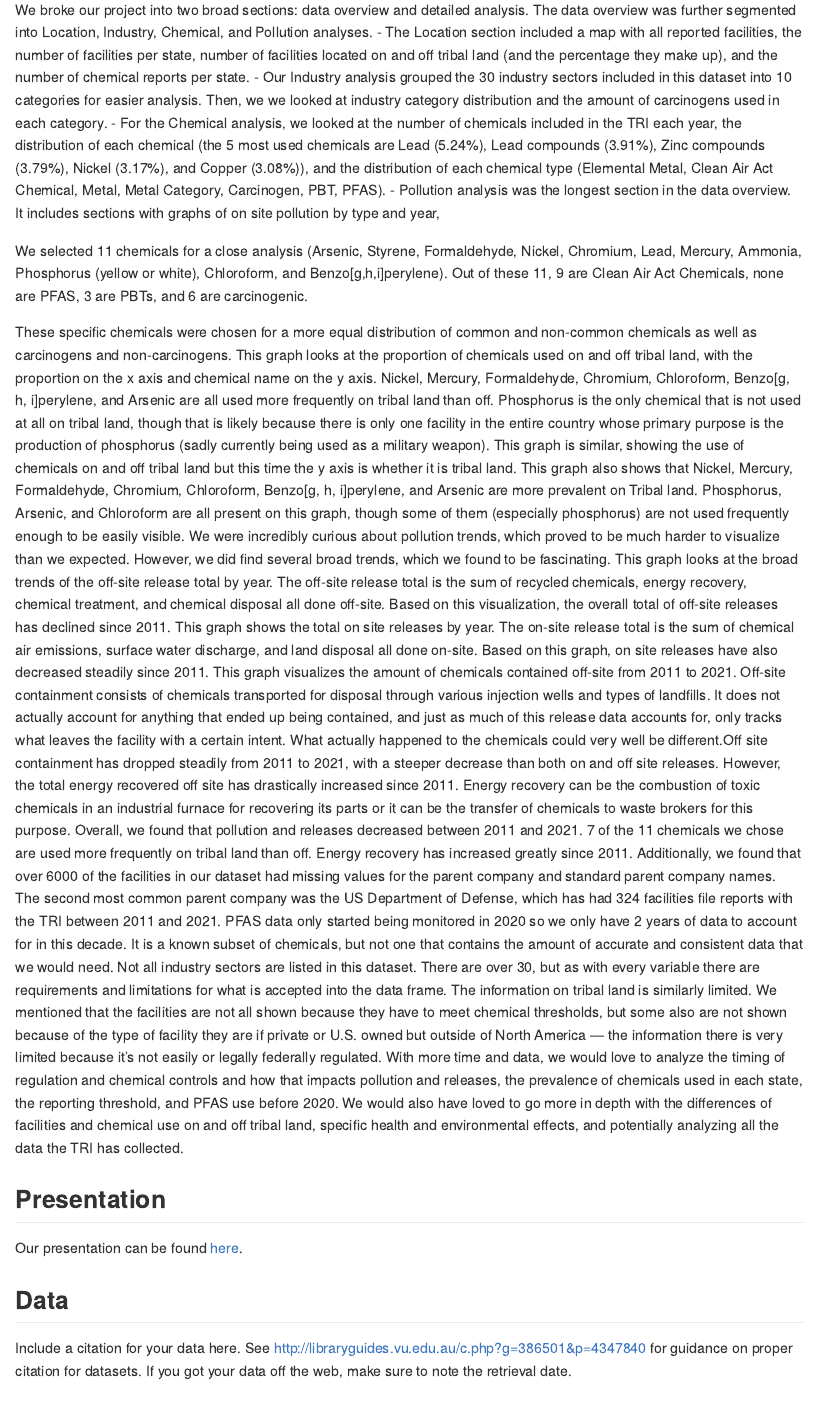
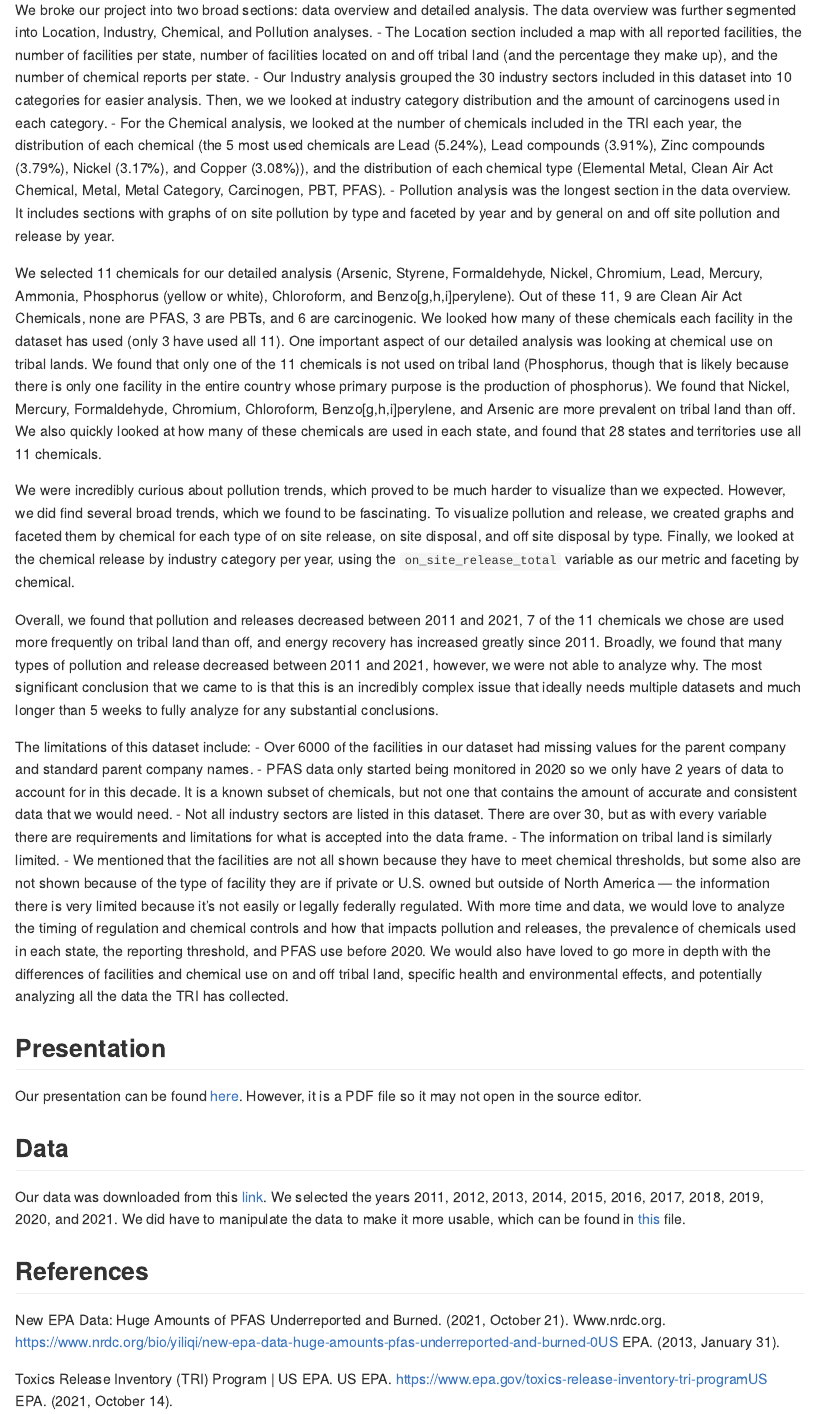
Before and after one commit to ES-1085/project-norris, an R Markdown document (README.Rmd): the page in a window 1100 px wide, from 1340 px down. Rendered offline with R 4.5, knitr and Pandoc, with nearby package versions.

Commit message:
Finish ReadMe

````diff
--- a/README.Rmd
+++ b/README.Rmd
@@ -10,89 +10,81 @@ editor_options:
 ## Summary
 
 This data comes from the Environmental Protection Agency's (EPA) Toxics Release Inventory (TRI) which is collected every year.
-The EPA describes the TRI as a resource for people to learn more about chemical releases and pollution from both industrial and federal facilities. Chemicals in the TRI are marked as potentially hazardous to human health. The EPA states that they can cause cancer, chronic health issues, and acute health issues, as well as having significant environmental impacts. Some of the effects on human health include neurological, developmental, reproductive, and immune issues, and environmental effects contaminate the air, water, and soil --- spreading poisonous effects to plants and wildlife. We feel that this data is important to analyze and share because of the detrimental effects these chemicals have on people and the environment. Additionally, we believe that the prevalence of carcinogenic chemicals, as well as PFAS (perfluoroalkyl and polyfluoroalkyl substances) and PBTs (persistent, bioaccumulative, and toxic substances) is something that everyone should have access to accurate information grounded in research and data
+The EPA describes the TRI as a resource for people to learn more about chemical releases and pollution from both industrial and federal facilities.
+Chemicals in the TRI are marked as potentially hazardous to human health.
+The EPA states that they can cause cancer, chronic health issues, and acute health issues, as well as having significant environmental impacts.
+Some of the effects on human health include neurological, developmental, reproductive, and immune issues, and environmental effects contaminate the air, water, and soil --- spreading poisonous effects to plants and wildlife.
+We feel that this data is important to analyze and share because of the detrimental effects these chemicals have on people and the environment.
+Additionally, we believe that the prevalence of carcinogenic chemicals, as well as PFAS (perfluoroalkyl and polyfluoroalkyl substances) and PBTs (persistent, bioaccumulative, and toxic substances) is something that everyone should have access to accurate information grounded in research and data
 
-The TRI tracks 770 individual chemicals and 33 chemical categories and collects data each year via forms filed by facilities (facilities are required to file one form per chemical annually that they manufacture, process, or use above a certain limit). Data collected for the TRI is annual, multimedia (tracks emissions to water, land, and air), and broad (it encompasses source reduction and pollution prevention). The raw data from the EPA included 119 variables detailing facility information and location, toxin types, regulation and oversight, methods of disposal, and amount of toxins released (we did go through all of the variables and eliminate those we didn't feel we would use, bringing us down to 58).
+The TRI tracks 770 individual chemicals and 33 chemical categories and collects data each year via forms filed by facilities (facilities are required to file one form per chemical annually that they manufacture, process, or use above a certain limit).
+Data collected for the TRI is annual, multimedia (tracks emissions to water, land, and air), and broad (it encompasses source reduction and pollution prevention).
+The raw data from the EPA included 119 variables detailing facility information and location, toxin types, regulation and oversight, methods of disposal, and amount of toxins released (we did go through all of the variables and eliminate those we didn't feel we would use, bringing us down to 58).
 
-Every year, new chemicals that must be reported to the EPA are added to the TRI list, which means the amount of chemical variables within this one decade of 2011-2021 goes from 513 reported chemicals to 545 reported chemicals which actually accounts for around 200 additions and many undocumented deletions of variables (not counting the 16 that were added to the dataset in 2011). Rules on what qualifies as the threshold for reporting also change as certain chemicals fall in and out of especially-close watch. Countrywide and statewide laws on environmental protection grant even more opportunity for data to drastically change year by year, though in technicality, the actual happenings at these facilities may not be changing much at all.
+Every year, new chemicals that must be reported to the EPA are added to the TRI list, which means the amount of chemical variables within this one decade of 2011-2021 goes from 513 reported chemicals to 545 reported chemicals which actually accounts for around 200 additions and many undocumented deletions of variables (not counting the 16 that were added to the dataset in 2011).
+Rules on what qualifies as the threshold for reporting also change as certain chemicals fall in and out of especially-close watch.
+Countrywide and statewide laws on environmental protection grant even more opportunity for data to drastically change year by year, though in technicality, the actual happenings at these facilities may not be changing much at all.
 
-That TRI does not accurately tell us how many facilities are in the country, the extent of human health effects of chemicals, every source of pollution, nor how many chemicals a facility uses! The TRI reporting forms must be filled out by owners and operators of facilities that meet the following three criteria, but they are not required to if they don't meet all three:
-- The facility falls within a TRI-covered industry sector or is federally-owned or operated;
-- The facility has 10 or more full-time employee equivalents; and
-- The facility manufactures (including import) or processes more than 25,000 pounds or otherwise uses more than 10,000 pounds of a TRI-listed chemical during a calendar year.
+That TRI does not accurately tell us how many facilities are in the country, the extent of human health effects of chemicals, every source of pollution, nor how many chemicals a facility uses!
+The TRI reporting forms must be filled out by owners and operators of facilities that meet the following three criteria, but they are not required to if they don't meet all three: - The facility falls within a TRI-covered industry sector or is federally-owned or operated; - The facility has 10 or more full-time employee equivalents; and - The facility manufactures (including import) or processes more than 25,000 pounds or otherwise uses more than 10,000 pounds of a TRI-listed chemical during a calendar year.
 Note that a lower reporting threshold applies to some TRI chemicals: a threshold of 10 or 100 pounds applies to "chemicals of special concern" (e.g., persistent bioaccumulative toxic (PBT) chemicals); a threshold of 0.1 gram applies to the dioxin and dioxin-like compounds category; and a threshold of 100 pounds applies to Per- and Polyfuoroalkyl Substances (PFAS).
 
-A few important terms for our analysis are:
- - Clean Air Act (a federal air pollution law from 1963 that has been consistently amended to add regulations to chemical emissions that harm human health and the environment/ozone.
-This does not mean that the non-act chemicals are not harmful, but that they are differently managed/regulated than the act chemicals)
- - PFAS (Per- and Polyfuoroalkyl Substances.
-According to the EPA, PFAS have been in use since the 1940s and have been shown to have a variety of adverse effects on humans and the environment.
-PFAS are found in drinking water, food, packaging, personal care products, and water and soil near waste sites.
-Some effects on humans include decreased fertility, developmental effects and delays, increased risk of certain types of cancer, and reduced immune function)
- - PBTs (persistantm bioaccumulative toxics)
- - Carcinogenic (refers to chemicals that are linked to the onset of different cancers.
-Only chemicals that are undoubtedly proven to have a strong link are in the YES category, so even chemicals that have a "likely-carcinogenic" status or "possibly-carcinogenic" are in the NO category, so it isn't surely accurate)
+A few important terms for our analysis are: - Clean Air Act (a federal air pollution law from 1963 that has been consistently amended to add regulations to chemical emissions that harm human health and the environment/ozone. This does not mean that the non-act chemicals are not harmful, but that they are differently managed/regulated than the act chemicals) - PFAS (Per- and Polyfuoroalkyl Substances. According to the EPA, PFAS have been in use since the 1940s and have been shown to have a variety of adverse effects on humans and the environment. PFAS are found in drinking water, food, packaging, personal care products, and water and soil near waste sites. Some effects on humans include decreased fertility, developmental effects and delays, increased risk of certain types of cancer, and reduced immune function) - PBTs (persistantm bioaccumulative toxics) - Carcinogenic (refers to chemicals that are linked to the onset of different cancers. Only chemicals that are undoubtedly proven to have a strong link are in the YES category, so even chemicals that have a "likely-carcinogenic" status or "possibly-carcinogenic" are in the NO category, so it isn't surely accurate)
 
-We broke our project into two broad sections: data overview and detailed analysis. The data overview was further segmented into Location, Industry, Chemical, and Pollution analyses.
- - The Location section included a map with all reported facilities, the number of facilities per state, number of facilities located on and off tribal land (and the percentage they make up), and the number of chemical reports per state.
- - Our Industry analysis grouped the 30 industry sectors included in this dataset into 10 categories for easier analysis. Then, we we looked at industry category distribution and the amount of carcinogens used in each category.
- - For the Chemical analysis, we looked at the number of chemicals included in the TRI each year, the distribution of each chemical (the 5 most used chemicals are Lead (5.24%), Lead compounds (3.91%), Zinc compounds (3.79%), Nickel (3.17%), and Copper (3.08%)), and the distribution of each chemical type (Elemental Metal, Clean Air Act Chemical, Metal, Metal Category, Carcinogen, PBT, PFAS).
- - Pollution analysis was the longest section in the data overview. It includes sections with graphs of on site pollution by type and year,
+We broke our project into two broad sections: data overview and detailed analysis.
+The data overview was further segmented into Location, Industry, Chemical, and Pollution analyses.
+- The Location section included a map with all reported facilities, the number of facilities per state, number of facilities located on and off tribal land (and the percentage they make up), and the number of chemical reports per state.
+- Our Industry analysis grouped the 30 industry sectors included in this dataset into 10 categories for easier analysis.
+Then, we we looked at industry category distribution and the amount of carcinogens used in each category.
+- For the Chemical analysis, we looked at the number of chemicals included in the TRI each year, the distribution of each chemical (the 5 most used chemicals are Lead (5.24%), Lead compounds (3.91%), Zinc compounds (3.79%), Nickel (3.17%), and Copper (3.08%)), and the distribution of each chemical type (Elemental Metal, Clean Air Act Chemical, Metal, Metal Category, Carcinogen, PBT, PFAS).
+- Pollution analysis was the longest section in the data overview.
+It includes sections with graphs of on site pollution by type and faceted by year and by general on and off site pollution and release by year.
 
-We selected 11 chemicals for a close analysis (Arsenic, Styrene, Formaldehyde, Nickel, Chromium, Lead, Mercury, Ammonia, Phosphorus (yellow or white), Chloroform, and Benzo[g,h,i]perylene). Out of these 11, 9 are Clean Air Act Chemicals, none are PFAS, 3 are PBTs, and 6 are carcinogenic.
+We selected 11 chemicals for our detailed analysis (Arsenic, Styrene, Formaldehyde, Nickel, Chromium, Lead, Mercury, Ammonia, Phosphorus (yellow or white), Chloroform, and Benzo[g,h,i]perylene).
+Out of these 11, 9 are Clean Air Act Chemicals, none are PFAS, 3 are PBTs, and 6 are carcinogenic.
+We looked how many of these chemicals each facility in the dataset has used (only 3 have used all 11).
+One important aspect of our detailed analysis was looking at chemical use on tribal lands.
+We found that only one of the 11 chemicals is not used on tribal land (Phosphorus, though that is likely because there is only one facility in the entire country whose primary purpose is the production of phosphorus).
+We found that Nickel, Mercury, Formaldehyde, Chromium, Chloroform, Benzo[g,h,i]perylene, and Arsenic are more prevalent on tribal land than off.
+We also quickly looked at how many of these chemicals are used in each state, and found that 28 states and territories use all 11 chemicals.
 
-
-
-These specific chemicals were chosen for a more equal distribution of common and non-common chemicals as well as carcinogens and non-carcinogens.
-This graph looks at the proportion of chemicals used on and off tribal land, with the proportion on the x axis and chemical name on the y axis.
-Nickel, Mercury, Formaldehyde, Chromium, Chloroform, Benzo[g, h, i]perylene, and Arsenic are all used more frequently on tribal land than off.
-Phosphorus is the only chemical that is not used at all on tribal land, though that is likely because there is only one facility in the entire country whose primary purpose is the production of phosphorus (sadly currently being used as a military weapon).
-This graph is similar, showing the use of chemicals on and off tribal land but this time the y axis is whether it is tribal land.
-This graph also shows that Nickel, Mercury, Formaldehyde, Chromium, Chloroform, Benzo[g, h, i]perylene, and Arsenic are more prevalent on Tribal land.
-Phosphorus, Arsenic, and Chloroform are all present on this graph, though some of them (especially phosphorus) are not used frequently enough to be easily visible.
 We were incredibly curious about pollution trends, which proved to be much harder to visualize than we expected.
 However, we did find several broad trends, which we found to be fascinating.
-This graph looks at the broad trends of the off-site release total by year.
-The off-site release total is the sum of recycled chemicals, energy recovery, chemical treatment, and chemical disposal all done off-site.
-Based on this visualization, the overall total of off-site releases has declined since 2011.
-This graph shows the total on site releases by year.
-The on-site release total is the sum of chemical air emissions, surface water discharge, and land disposal all done on-site.
-Based on this graph, on site releases have also decreased steadily since 2011.
-This graph visualizes the amount of chemicals contained off-site from 2011 to 2021.
-Off-site containment consists of chemicals transported for disposal through various injection wells and types of landfills.
-It does not actually account for anything that ended up being contained, and just as much of this release data accounts for, only tracks what leaves the facility with a certain intent.
-What actually happened to the chemicals could very well be different.Off site containment has dropped steadily from 2011 to 2021, with a steeper decrease than both on and off site releases.
-However, the total energy recovered off site has drastically increased since 2011.
-Energy recovery can be the combustion of toxic chemicals in an industrial furnace for recovering its parts or it can be the transfer of chemicals to waste brokers for this purpose.
-Overall, we found that pollution and releases decreased between 2011 and 2021.
-7 of the 11 chemicals we chose are used more frequently on tribal land than off.
-Energy recovery has increased greatly since 2011.
-Additionally, we found that over 6000 of the facilities in our dataset had missing values for the parent company and standard parent company names.
-The second most common parent company was the US Department of Defense, which has had 324 facilities file reports with the TRI between 2011 and 2021.
-PFAS data only started being monitored in 2020 so we only have 2 years of data to account for in this decade.
+To visualize pollution and release, we created graphs and faceted them by chemical for each type of on site release, on site disposal, and off site disposal by type.
+Finally, we looked at the chemical release by industry category per year, using the `on_site_release_total` variable as our metric and faceting by chemical.
+
+Overall, we found that pollution and releases decreased between 2011 and 2021, 7 of the 11 chemicals we chose are used more frequently on tribal land than off, and energy recovery has increased greatly since 2011.
+Broadly, we found that many types of pollution and release decreased between 2011 and 2021, however, we were not able to analyze why.
+The most significant conclusion that we came to is that this is an incredibly complex issue that ideally needs multiple datasets and much longer than 5 weeks to fully analyze for any substantial conclusions.
+
+The limitations of this dataset include: - Over 6000 of the facilities in our dataset had missing values for the parent company and standard parent company names.
+- PFAS data only started being monitored in 2020 so we only have 2 years of data to account for in this decade.
 It is a known subset of chemicals, but not one that contains the amount of accurate and consistent data that we would need.
-Not all industry sectors are listed in this dataset.
+- Not all industry sectors are listed in this dataset.
 There are over 30, but as with every variable there are requirements and limitations for what is accepted into the data frame.
-The information on tribal land is similarly limited.
-We mentioned that the facilities are not all shown because they have to meet chemical thresholds, but some also are not shown because of the type of facility they are if private or U.S. owned but outside of North America --- the information there is very limited because it's not easily or legally federally regulated.
+- The information on tribal land is similarly limited.
+- We mentioned that the facilities are not all shown because they have to meet chemical thresholds, but some also are not shown because of the type of facility they are if private or U.S. owned but outside of North America --- the information there is very limited because it's not easily or legally federally regulated.
 With more time and data, we would love to analyze the timing of regulation and chemical controls and how that impacts pollution and releases, the prevalence of chemicals used in each state, the reporting threshold, and PFAS use before 2020.
 We would also have loved to go more in depth with the differences of facilities and chemical use on and off tribal land, specific health and environmental effects, and potentially analyzing all the data the TRI has collected.
 
-```{r load-data, echo = FALSE}
-# load data here, if you like
-```
-
 ## Presentation
 
-Our presentation can be found [here](presentation/toxic_release_data_slides.pdf).
+Our presentation can be found [here](presentation/toxic_release_data_slides.pdf). However, it is a PDF file so it may not open in the source editor.
 
 ## Data
 
-Include a citation for your data here.
-See <http://libraryguides.vu.edu.au/c.php?g=386501&p=4347840> for guidance on proper citation for datasets.
-If you got your data off the web, make sure to note the retrieval date.
+Our data was downloaded from this [link](https://www.epa.gov/toxics-release-inventory-tri-program/tri-basic-data-files-calendar-years-1987-present).
+We selected the years 2011, 2012, 2013, 2014, 2015, 2016, 2017, 2018, 2019, 2020, and 2021.
+We did have to manipulate the data to make it more usable, which can be found in [this](data/uncondensed_data.RMD) file.
 
 ## References
 
-List any references here.
-You should, at a minimum, list your data source.
+New EPA Data: Huge Amounts of PFAS Underreported and Burned.
+(2021, October 21).
+Www.nrdc.org.
+<https://www.nrdc.org/bio/yiliqi/new-epa-data-huge-amounts-pfas-underreported-and-burned-0US> EPA.
+(2013, January 31).
+
+Toxics Release Inventory (TRI) Program \| US EPA. US EPA.
+<https://www.epa.gov/toxics-release-inventory-tri-programUS> EPA.
+(2021, October 14).
````
Also changed, not shown: README.Rmd (15 more changed lines), 1 other file.
